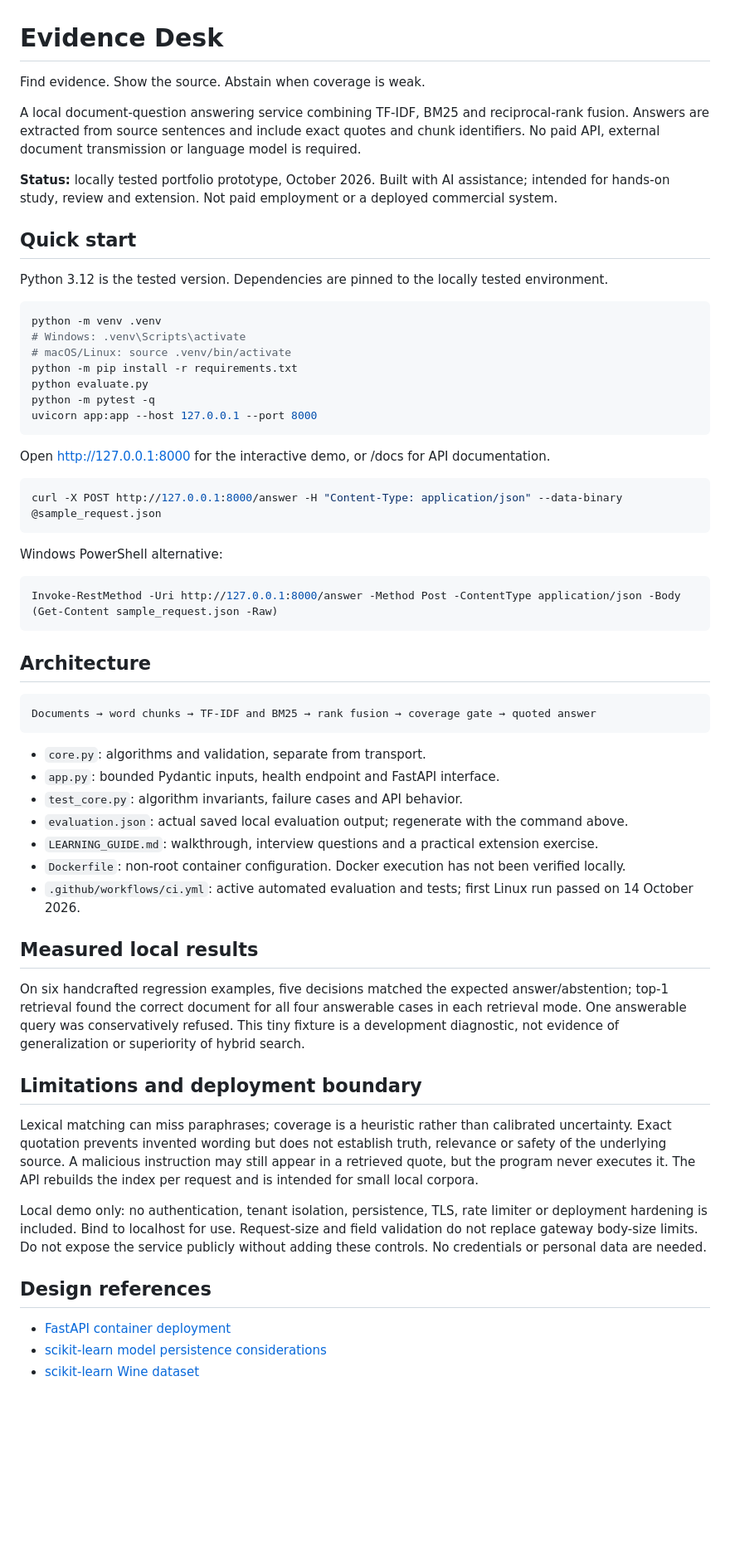
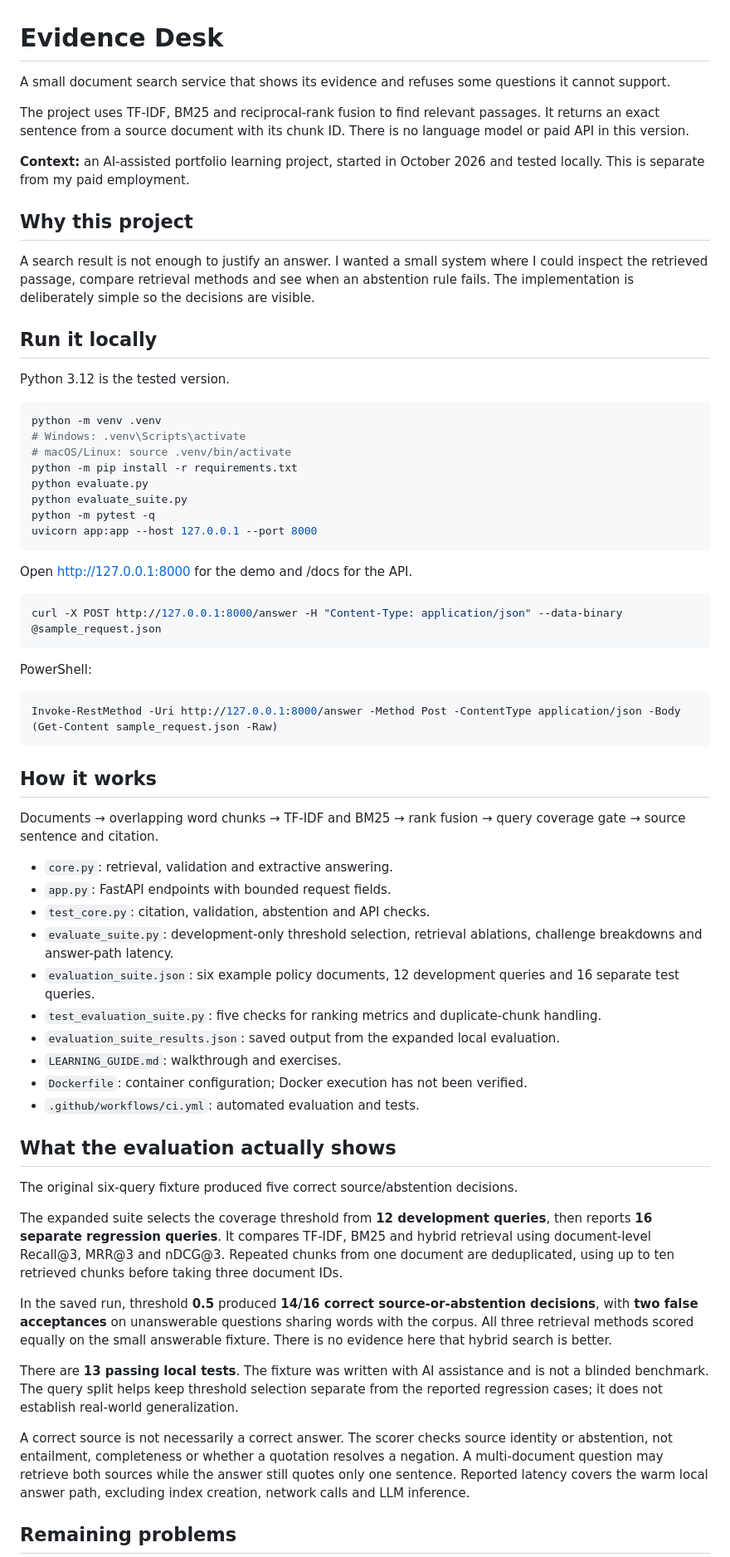
Before and after one commit to JiteshNani/evidence-desk, a Markdown page: README.md, the part around one of its changes. Shown at 83% size. Rendered like a GitHub page; blank space fills up the shorter version.

Commit message:
Explain evaluation design, measured failures and reproducibility in plain language

````diff
--- a/README.md
+++ b/README.md
@@ -1,14 +1,18 @@
 # Evidence Desk
 
-Find evidence. Show the source. Abstain when coverage is weak.
+A small document search service that shows its evidence and refuses some questions it cannot support.
 
-A local document-question answering service combining TF-IDF, BM25 and reciprocal-rank fusion. Answers are extracted from source sentences and include exact quotes and chunk identifiers. No paid API, external document transmission or language model is required.
+The project uses TF-IDF, BM25 and reciprocal-rank fusion to find relevant passages. It returns an exact sentence from a source document with its chunk ID. There is no language model or paid API in this version.
 
-**Status:** locally tested portfolio prototype, October 2026. Built with AI assistance; intended for hands-on study, review and extension. Not paid employment or a deployed commercial system.
+**Context:** an AI-assisted portfolio learning project, started in October 2026 and tested locally. This is separate from my paid employment.
 
-## Quick start
+## Why this project
 
-Python 3.12 is the tested version. Dependencies are pinned to the locally tested environment.
+A search result is not enough to justify an answer. I wanted a small system where I could inspect the retrieved passage, compare retrieval methods and see when an abstention rule fails. The implementation is deliberately simple so the decisions are visible.
+
+## Run it locally
+
+Python 3.12 is the tested version.
 
 ```bash
 python -m venv .venv
@@ -16,49 +20,49 @@ python -m venv .venv
 # macOS/Linux: source .venv/bin/activate
 python -m pip install -r requirements.txt
 python evaluate.py
+python evaluate_suite.py
 python -m pytest -q
 uvicorn app:app --host 127.0.0.1 --port 8000
 ```
 
-Open http://127.0.0.1:8000 for the interactive demo, or /docs for API documentation.
+Open http://127.0.0.1:8000 for the demo and /docs for the API.
 
 ```bash
 curl -X POST http://127.0.0.1:8000/answer -H "Content-Type: application/json" --data-binary @sample_request.json
 ```
 
-Windows PowerShell alternative:
+PowerShell:
 
 ```powershell
 Invoke-RestMethod -Uri http://127.0.0.1:8000/answer -Method Post -ContentType application/json -Body (Get-Content sample_request.json -Raw)
 ```
 
-## Architecture
+## How it works
 
-```text
-Documents → word chunks → TF-IDF and BM25 → rank fusion → coverage gate → quoted answer
-```
+Documents → overlapping word chunks → TF-IDF and BM25 → rank fusion → query coverage gate → source sentence and citation.
 
-- `core.py`: algorithms and validation, separate from transport.
-- `app.py`: bounded Pydantic inputs, health endpoint and FastAPI interface.
-- `test_core.py`: algorithm invariants, failure cases and API behavior.
-- `evaluation.json`: actual saved local evaluation output; regenerate with the command above.
-- `LEARNING_GUIDE.md`: walkthrough, interview questions and a practical extension exercise.
-- `Dockerfile`: non-root container configuration. Docker execution has not been verified locally.
-- `.github/workflows/ci.yml`: active automated evaluation and tests; first Linux run passed on 14 October 2026.
+- `core.py`: retrieval, validation and extractive answering.
+- `app.py`: FastAPI endpoints with bounded request fields.
+- `test_core.py`: citation, validation, abstention and API checks.
+- `evaluate_suite.py`: development-only threshold selection, retrieval ablations, challenge breakdowns and answer-path latency.
+- `evaluation_suite.json`: six example policy documents, 12 development queries and 16 separate test queries.
+- `test_evaluation_suite.py`: five checks for ranking metrics and duplicate-chunk handling.
+- `evaluation_suite_results.json`: saved output from the expanded local evaluation.
+- `LEARNING_GUIDE.md`: walkthrough and exercises.
+- `Dockerfile`: container configuration; Docker execution has not been verified.
+- `.github/workflows/ci.yml`: automated evaluation and tests.
 
-## Measured local results
+## What the evaluation actually shows
 
-On six handcrafted regression examples, five decisions matched the expected answer/abstention; top-1 retrieval found the correct document for all four answerable cases in each retrieval mode. One answerable query was conservatively refused. This tiny fixture is a development diagnostic, not evidence of generalization or superiority of hybrid search.
+The original six-query fixture produced five correct source/abstention decisions.
 
-## Limitations and deployment boundary
+The expanded suite selects the coverage threshold from **12 development queries**, then reports **16 separate regression queries**. It compares TF-IDF, BM25 and hybrid retrieval using document-level Recall@3, MRR@3 and nDCG@3. Repeated chunks from one document are deduplicated, using up to ten retrieved chunks before taking three document IDs.
 
-Lexical matching can miss paraphrases; coverage is a heuristic rather than calibrated uncertainty. Exact quotation prevents invented wording but does not establish truth, relevance or safety of the underlying source. A malicious instruction may still appear in a retrieved quote, but the program never executes it. The API rebuilds the index per request and is intended for small local corpora.
+In the saved run, threshold **0.5** produced **14/16 correct source-or-abstention decisions**, with **two false acceptances** on unanswerable questions sharing words with the corpus. All three retrieval methods scored equally on the small answerable fixture. There is no evidence here that hybrid search is better.
 
-Local demo only: no authentication, tenant isolation, persistence, TLS, rate limiter or deployment hardening is included. Bind to localhost for use. Request-size and field validation do not replace gateway body-size limits. Do not expose the service publicly without adding these controls. No credentials or personal data are needed.
+There are **13 passing local tests**. The fixture was written with AI assistance and is not a blinded benchmark. The query split helps keep threshold selection separate from the reported regression cases; it does not establish real-world generalization.
 
-## Design references
+A correct source is not necessarily a correct answer. The scorer checks source identity or abstention, not entailment, completeness or whether a quotation resolves a negation. A multi-document question may retrieve both sources while the answer still quotes only one sentence. Reported latency covers the warm local answer path, excluding index creation, network calls and LLM inference.
 
-- [FastAPI container deployment](https://fastapi.tiangolo.com/deployment/docker/)
-- [scikit-learn model persistence considerations](https://scikit-learn.org/stable/model_persistence.html)
-- [scikit-learn Wine dataset](https://scikit-learn.org/stable/modules/generated/sklearn.datasets.load_wine.html)
+## Remaining problems
 
````
Also changed, not shown: other parts of README.md (+12 -1 lines).
